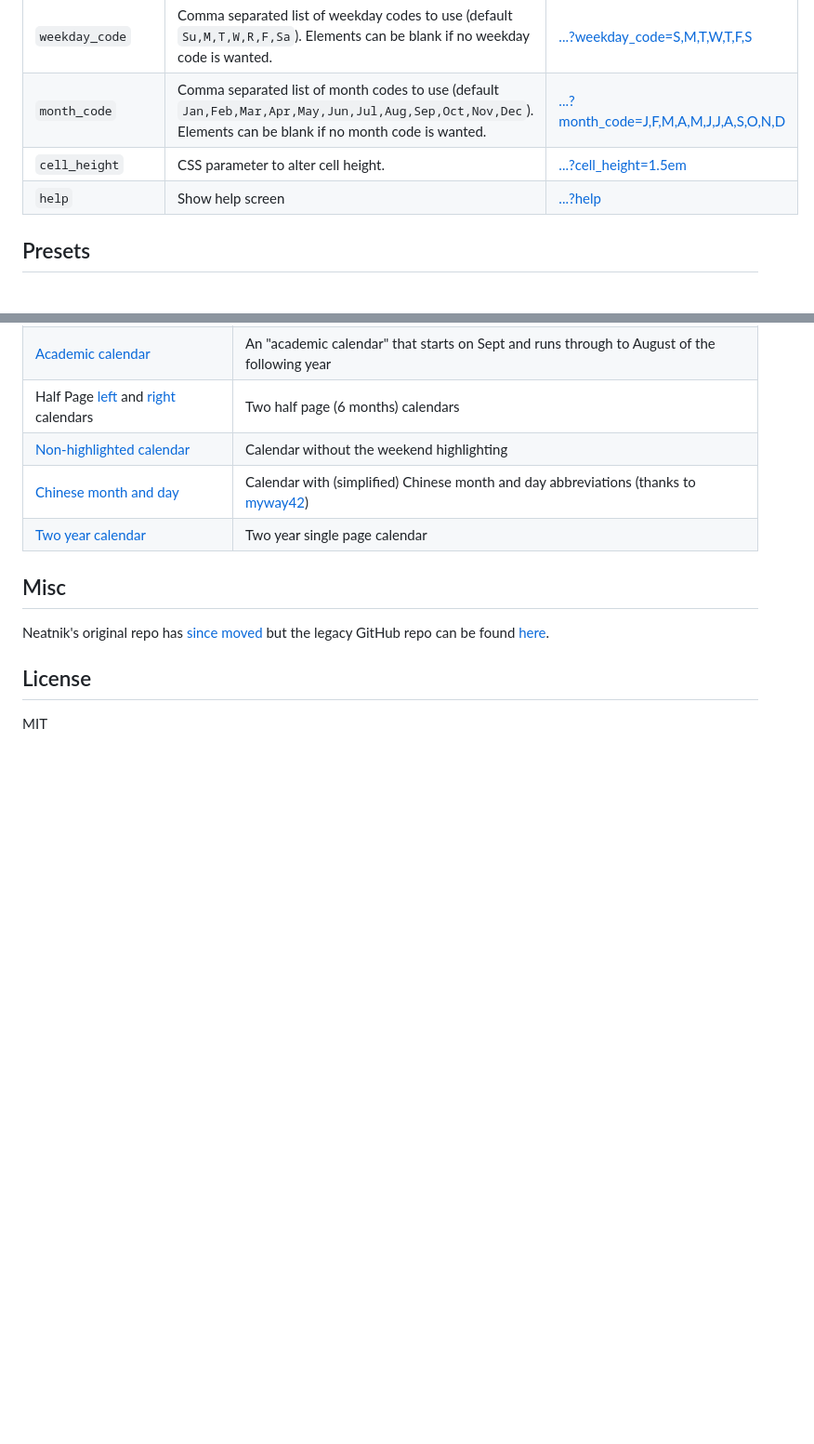
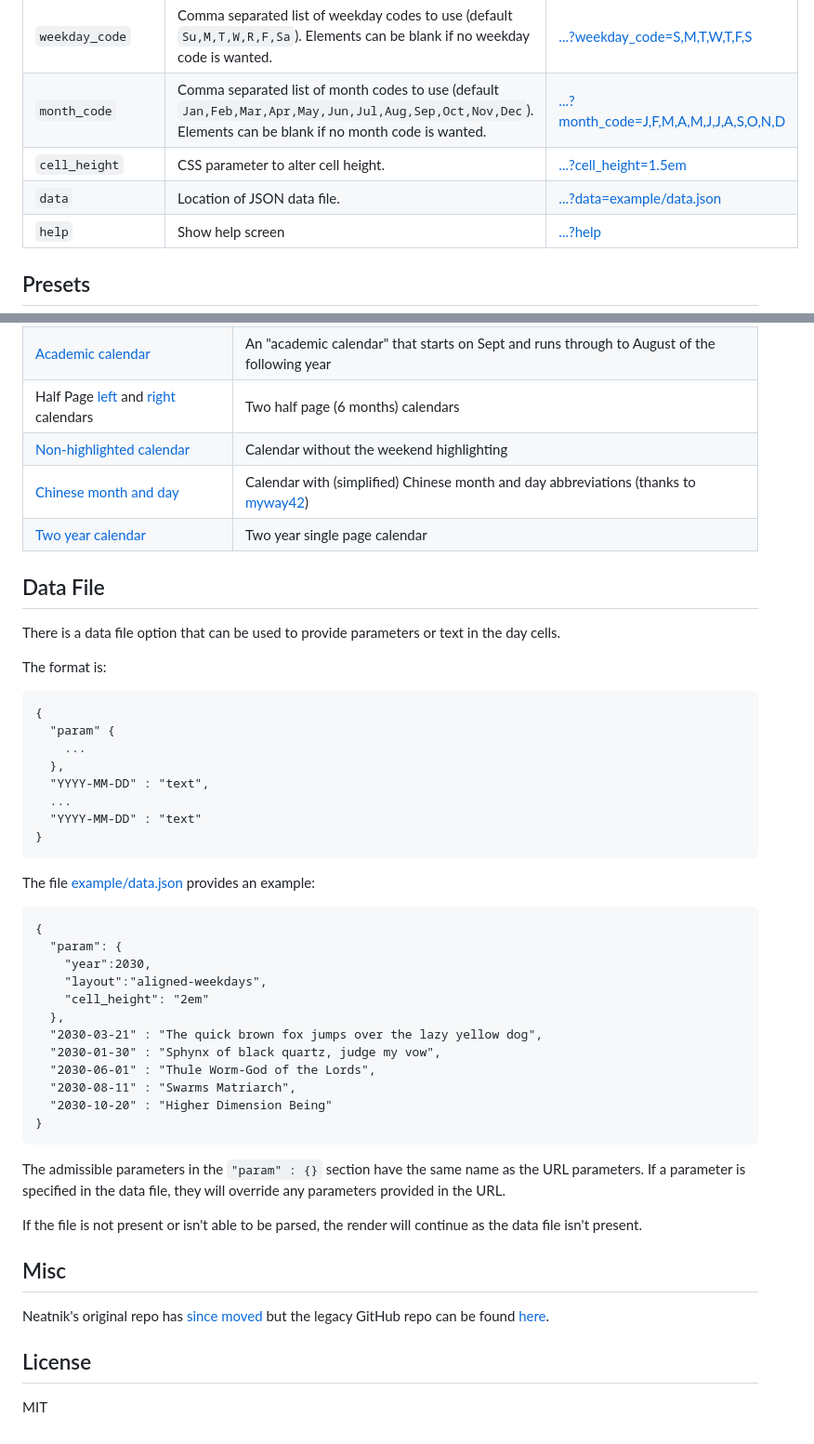
Before and after one commit to abetusk/neatocal, a Markdown page: README.md, 2 parts joined by grey strips. Shown: that part at 93% size. GitHub-like rendering; blank space fills up the shorter version.

Commit message:
documentation on data file

````diff
--- a/README.md
+++ b/README.md
@@ -30,6 +30,7 @@ Parameters
 | `weekday_code` | Comma separated list of weekday codes to use (default `Su,M,T,W,R,F,Sa`). Elements can be blank if no weekday code is wanted. | [...?weekday_code=S,M,T,W,T,F,S](https://abetusk.github.io/neatocal?weekday_code=S,M,T,W,T,F,S) |
 | `month_code` | Comma separated list of month codes to use (default `Jan,Feb,Mar,Apr,May,Jun,Jul,Aug,Sep,Oct,Nov,Dec`). Elements can be blank if no month code is wanted. | [...?month_code=J,F,M,A,M,J,J,A,S,O,N,D](https://abetusk.github.io/neatocal?month_code=J,F,M,A,M,J,J,A,S,O,N,D) |
 | `cell_height` | CSS parameter to alter cell height. | [...?cell_height=1.5em](https://abetusk.github.io/neatocal?cell_height=1.5em) |
+| `data` | Location of JSON data file. | [...?data=example/data.json](https://abetusk.github.io/neatocal?data=example/data.json) |
 | `help` | Show help screen  | [...?help](https://abetusk.github.io/neatocal?help) |
 
 Presets
@@ -46,6 +47,47 @@ The above parameter list is versatile enough to many options for display. Below
 | [Chinese month and day](https://abetusk.github.io/neatocal/?month_code=1%E6%9C%88,2%E6%9C%88,3%E6%9C%88,4%E6%9C%88,5%E6%9C%88,6%E6%9C%88,7%E6%9C%88,8%E6%9C%88,9%E6%9C%88,10%E6%9C%88,11%E6%9C%88,12%E6%9C%88&weekday_code=%E6%97%A5,%E4%B8%80,%E4%BA%8C,%E4%B8%89,%E5%9B%9B,%E4%BA%94,%E5%85%AD) | Calendar with (simplified) Chinese month and day abbreviations (thanks to [myway42](https://github.com/myway42/calendar)) |
 | [Two year calendar](https://abetusk.github.io/neatocal?n_month=24&layout=aligned-weekdays&start_day=0) | Two year single page calendar |
 
+Data File
+---
+
+There is a data file option that can be used to provide parameters or text in the day cells.
+
+The format is:
+
+```
+{
+  "param" {
+    ...
+  },
+  "YYYY-MM-DD" : "text",
+  ...
+  "YYYY-MM-DD" : "text"
+}
+```
+
+The file [example/data.json](example/data.json) provides an example:
+
+```
+{
+  "param": {
+    "year":2030,
+    "layout":"aligned-weekdays",
+    "cell_height": "2em"
+  },
+  "2030-03-21" : "The quick brown fox jumps over the lazy yellow dog",
+  "2030-01-30" : "Sphynx of black quartz, judge my vow",
+  "2030-06-01" : "Thule Worm-God of the Lords",
+  "2030-08-11" : "Swarms Matriarch",
+  "2030-10-20" : "Higher Dimension Being"
+}
+```
+
+The admissible parameters in the `"param" : {}` section have the same name as the URL parameters.
+If a parameter is specified in the data file, they will override any parameters provided in the URL.
+
+If the file is not present or isn't able to be parsed, the render will continue as the data file isn't present.
+
+
 Misc
 ---
 
````
